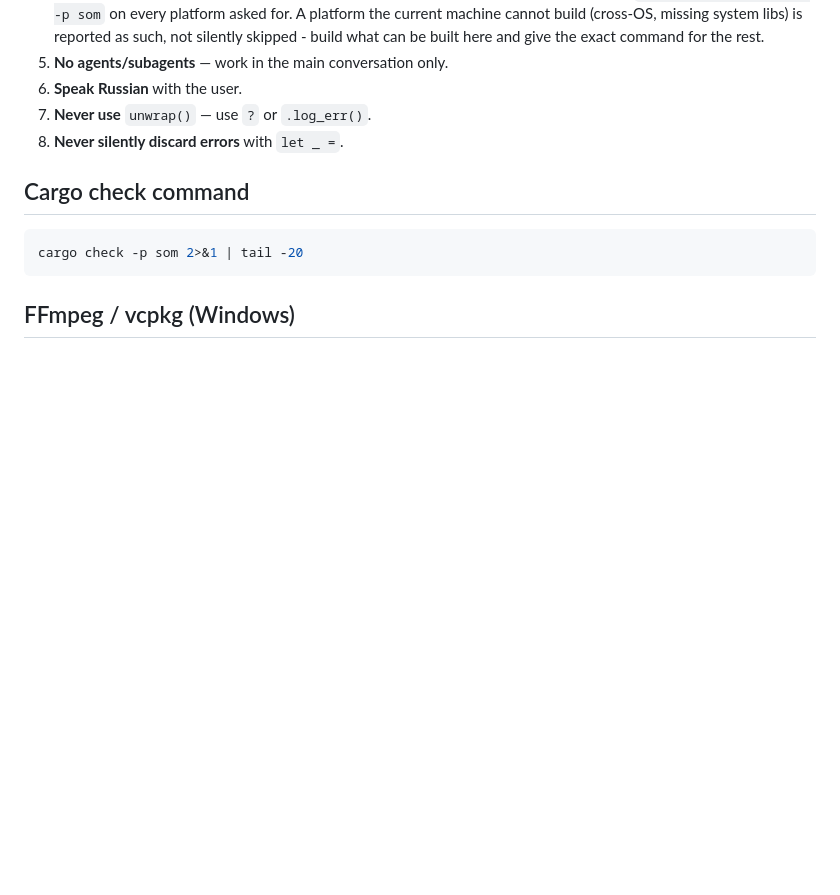
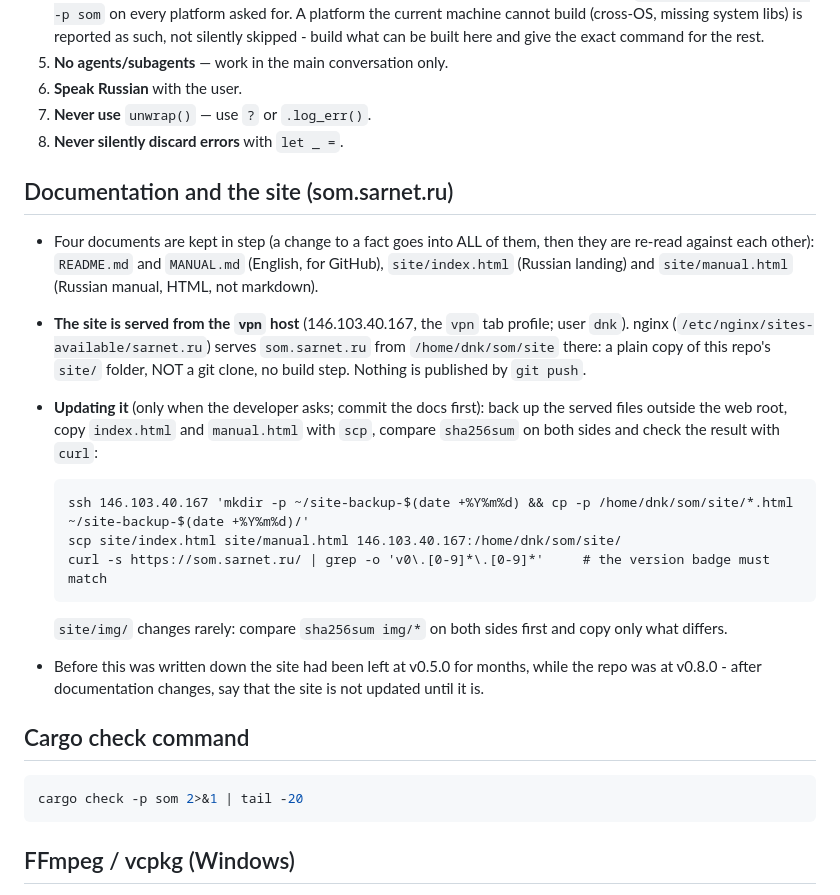
Before and after one commit to errordnk/som, a Markdown page: AGENTS.md, the part around the change. GitHub-like rendering; blank space fills up the shorter version.

Commit message:
AGENTS.md: where the site is served from and how to update it
Co-Authored-By: Claude Sonnet 5.5 <noreply@anthropic.com>

````diff
--- a/AGENTS.md
+++ b/AGENTS.md
@@ -95,6 +95,21 @@ assets          — bundled fonts, icons
 6. **Speak Russian** with the user.
 7. **Never use** `unwrap()` — use `?` or `.log_err()`.
 8. **Never silently discard errors** with `let _ =`.
+
+## Documentation and the site (som.sarnet.ru)
+
+- Four documents are kept in step (a change to a fact goes into ALL of them, then they are re-read against each other): `README.md` and `MANUAL.md` (English, for GitHub), `site/index.html` (Russian landing) and `site/manual.html` (Russian manual, HTML, not markdown).
+- **The site is served from the `vpn` host** (146.103.40.167, the `vpn` tab profile; user `dnk`). nginx (`/etc/nginx/sites-available/sarnet.ru`) serves `som.sarnet.ru` from `/home/dnk/som/site` there: a plain copy of this repo's `site/` folder, NOT a git clone, no build step. Nothing is published by `git push`.
+- **Updating it** (only when the developer asks; commit the docs first): back up the served files outside the web root, copy `index.html` and `manual.html` with `scp`, compare `sha256sum` on both sides and check the result with `curl`:
+
+  ```
+  ssh 146.103.40.167 'mkdir -p ~/site-backup-$(date +%Y%m%d) && cp -p /home/dnk/som/site/*.html ~/site-backup-$(date +%Y%m%d)/'
+  scp site/index.html site/manual.html 146.103.40.167:/home/dnk/som/site/
+  curl -s https://som.sarnet.ru/ | grep -o 'v0\.[0-9]*\.[0-9]*'     # the version badge must match
+  ```
+
+  `site/img/` changes rarely: compare `sha256sum img/*` on both sides first and copy only what differs.
+- Before this was written down the site had been left at v0.5.0 for months, while the repo was at v0.8.0 - after documentation changes, say that the site is not updated until it is.
 
 ## Cargo check command
 
````
